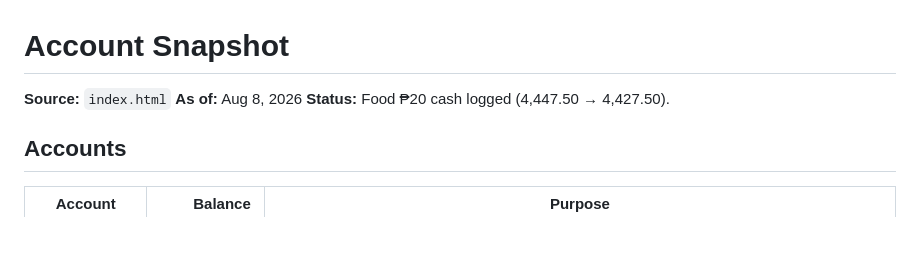
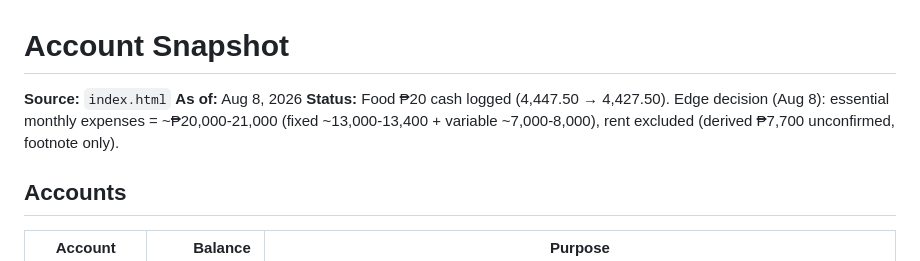
Before and after one commit to edgeclock/finances, a Markdown page: finna/docs/ACCOUNT-SNAPSHOT.md, the part around the change. Drawn GitHub-style; blank space fills up the shorter version.

```diff
--- a/finna/docs/ACCOUNT-SNAPSHOT.md
+++ b/finna/docs/ACCOUNT-SNAPSHOT.md
@@ -2,7 +2,7 @@
 
 **Source:** `index.html`
 **As of:** Aug 8, 2026
-**Status:** Food ₱20 cash logged (4,447.50 → 4,427.50).
+**Status:** Food ₱20 cash logged (4,447.50 → 4,427.50). Edge decision (Aug 8): essential monthly expenses = ~₱20,000-21,000 (fixed ~13,000-13,400 + variable ~7,000-8,000), rent excluded (derived ₱7,700 unconfirmed, footnote only).
 
 ## Accounts
 
```
Also changed, not shown: finna/AUDIT-LOG.md (+11 -0 lines).
